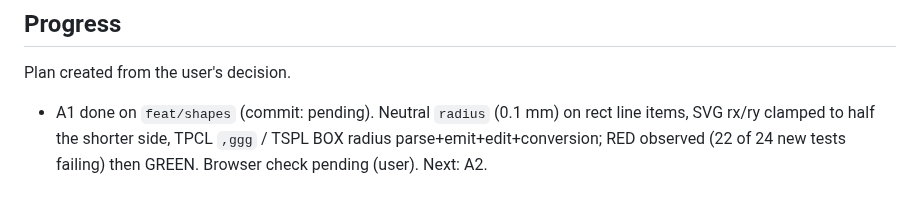
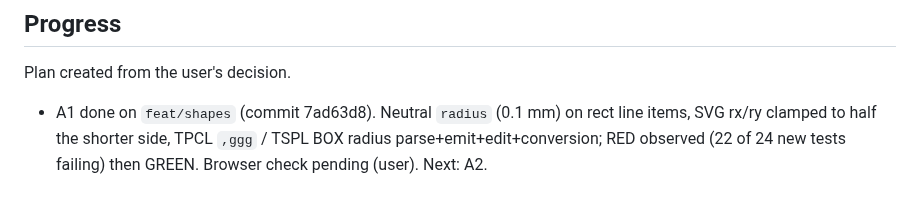
Before and after one commit to danielvl1982/PrintBridge, a Markdown page: odd/tasks/component-candidates.md, the part around the change. Rendered like a GitHub page.

Commit message:
docs: record the A1 commit id in the component-candidates feature document

```diff
--- a/odd/tasks/component-candidates.md
+++ b/odd/tasks/component-candidates.md
@@ -38,4 +38,4 @@ Each task round-trips parse -> emit -> parse, keeps unrelated commands untouched
 
 ## Progress
 Plan created from the user's decision.
-- A1 done on `feat/shapes` (commit: pending). Neutral `radius` (0.1 mm) on rect line items, SVG rx/ry clamped to half the shorter side, TPCL `,ggg` / TSPL BOX radius parse+emit+edit+conversion; RED observed (22 of 24 new tests failing) then GREEN. Browser check pending (user). Next: A2.
+- A1 done on `feat/shapes` (commit 7ad63d8). Neutral `radius` (0.1 mm) on rect line items, SVG rx/ry clamped to half the shorter side, TPCL `,ggg` / TSPL BOX radius parse+emit+edit+conversion; RED observed (22 of 24 new tests failing) then GREEN. Browser check pending (user). Next: A2.
```
